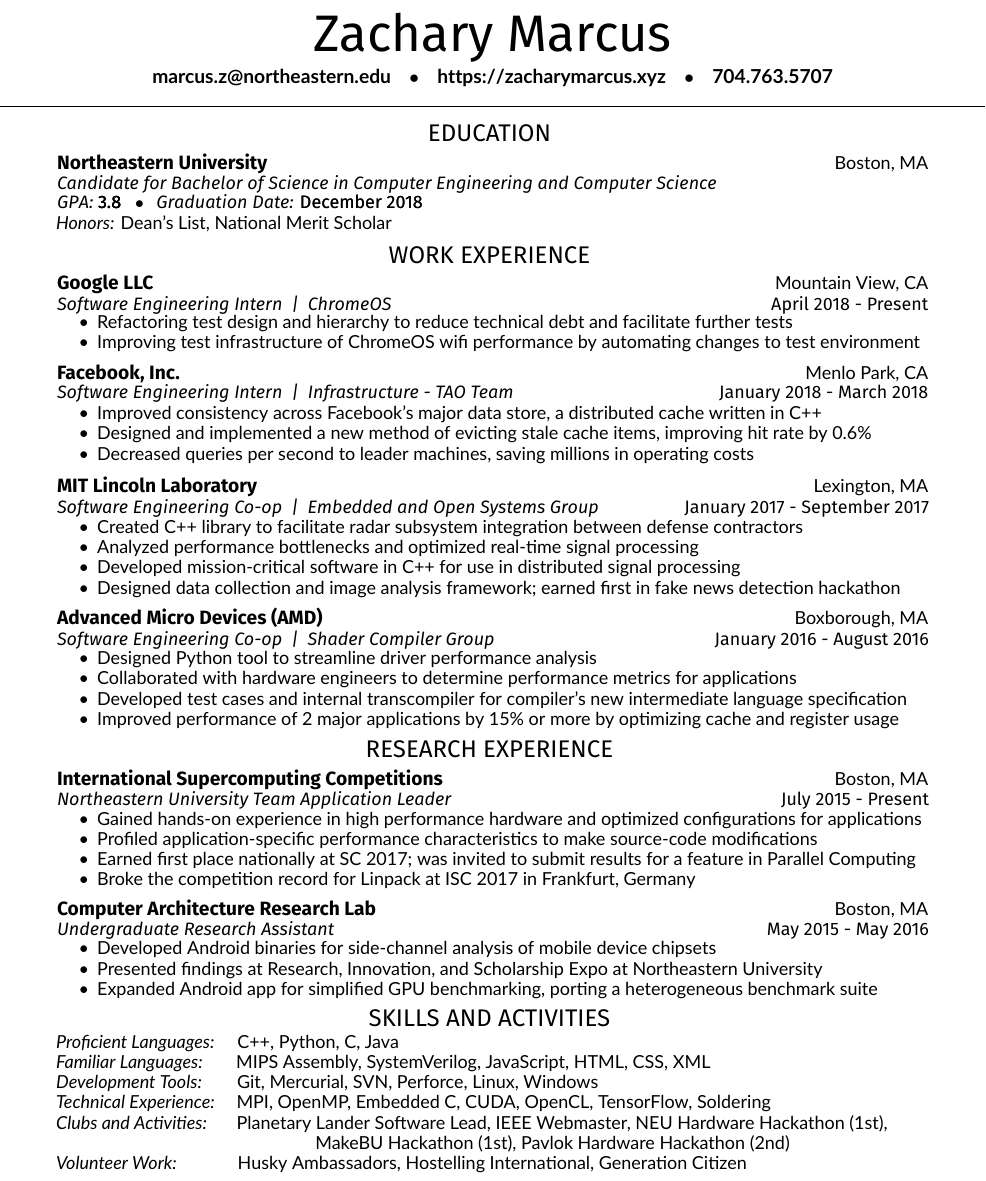
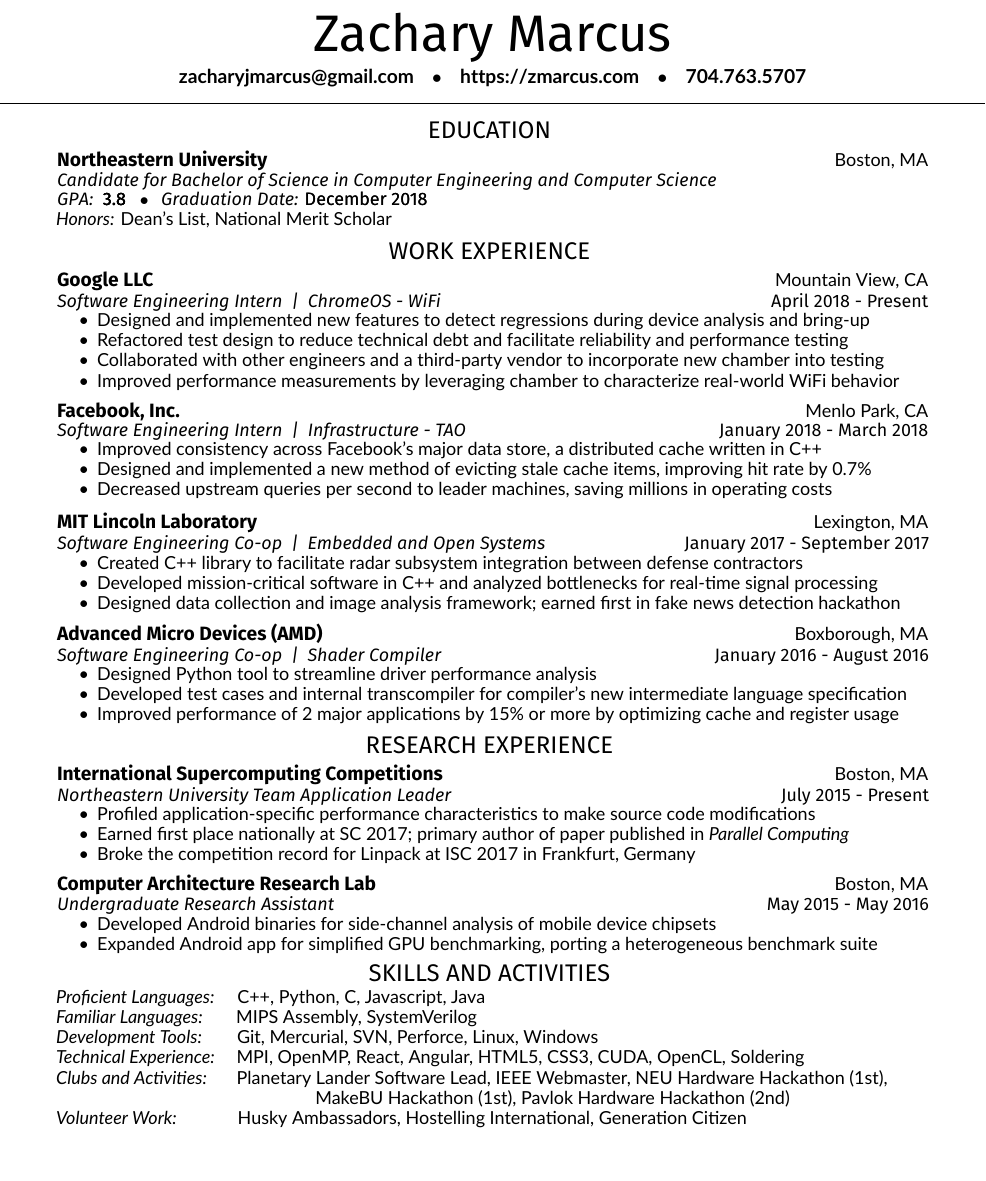
Before and after one commit to ZachMarcus/Resume-Latex, a LaTeX CV (main.tex): part of the page, cut so that both start at the same text. Compiled offline with XeLaTeX.

Commit message:
updated to newest version

```diff
--- a/main.tex
+++ b/main.tex
@@ -15,7 +15,7 @@
 
 
 \documentclass[]{resume-style}
-\title{zachary-marcus-resume-new}
+\title{zachary-marcus-resume}
 
 % - For colored links -
 %\hypersetup{colorlinks}
@@ -28,17 +28,18 @@
 
 \namesection{}{Zachary Marcus}{
 \vspace{-0.5mm}
-\bf{\href{mailto:marcus.z@northeastern.edu}{marcus.z@northeastern.edu}}
+\bf{\href{mailto:zacharyjmarcus@gmail.com}{zacharyjmarcus@gmail.com}}
 \hspace{3 mm}$\bullet$\hspace{3 mm}
-\bf{\urlstyle{same}\url{https://zacharymarcus.xyz}}
+\bf{\urlstyle{same}\url{https://zmarcus.com}}
 \hspace{3 mm}$\bullet$\hspace{3 mm}
 \bf{704.763.5707}
 \\
-\vspace{0.7mm}
-%\bf{Available for full-time positions May 2019}
+%\vspace{0.7mm}
 %\contournumber{1}
-%\contour{headings}{Available for computer engineering internship positions for January - June 2018} \\
-}
+%\contour{headings}{Seeking full-time positions May 2019} \\
+%\contour{headings}{Seeking full-time software engineering role at Facebook for 2019} \\
+%\contour{headings}{Seeking full-time software engineering role at Google for 2019} \\
+} % end namesection
 
 \smallskip
 
@@ -52,7 +53,9 @@
 \about{Candidate for Bachelor of Science in Computer Engineering and Computer Science}{} \\
 \vspace{0.25mm}
 \contournumber{3} % Print out contour 4 times on top of one another
-\textit{G\hspace{0.01mm}P\hspace{0.03mm}A\hspace{0.02mm}:  }\contour{subheadings}{3.8}
+% GPA letters seemed to be spaced out funny, manually adding space
+\textit{G\hspace{0.01mm}P\hspace{0.03mm}A\hspace{0.02mm}:  }
+\contour{subheadings}{3.8}
 \hspace{2mm}$\bullet$\hspace{2.75mm}\contournumber{1}\textit{Graduation Date:} \contour{subheadings}{December 2018}
 \vspace{0.8mm}
 
@@ -71,39 +74,37 @@
 \section{\hfill Work Experience \hfill}
 
 \runsubsection{Google LLC}{Mountain View, CA}
-\about{Software Engineering Intern\hspace{2mm}|\hspace{2mm}ChromeOS}{April 2018 - Present} \\
+\about{Software Engineering Intern\hspace{2mm}|\hspace{2mm}ChromeOS - WiFi}{April 2018 - Present} \\
 \vspace{0.5mm}
 \begin{tightemize}
-\vspace{-0.1mm}
-\item Refactoring test design and hierarchy to reduce technical debt and facilitate further tests
-\item Improving test infrastructure of ChromeOS wifi performance by automating changes to test environment
+\vspace{0.1mm}
+\item Designed and implemented new features to detect regressions during device analysis and bring-up
+\item Refactored test design to reduce technical debt and facilitate reliability and performance testing
+\item Collaborated with other engineers and a third-party vendor to incorporate new chamber into testing
+\item Improved performance measurements by leveraging chamber to characterize real-world WiFi behavior
 \end{tightemize}
 %------------------------------------------------
 \vspace{2mm}
 \runsubsection{Facebook, Inc.}{Menlo Park, CA}
 \vspace{0.25mm}
-\about{Software Engineering Intern\hspace{2mm}|\hspace{2mm}Infrastructure - TAO Team}{January 2018 - March 2018} \\
-\vspace{2mm}
+\about{Software Engineering Intern\hspace{2mm}|\hspace{2mm}Infrastructure - TAO}{January 2018 - March 2018} \\
+\vspace{1.5mm}
 \begin{tightemize}
 \vspace{-1.0mm}
 \item Improved consistency across Facebook's major data store, a distributed cache written in C++
-\item Designed and implemented a new method of evicting stale cache items, improving hit rate by 0.6\%
-\item Decreased queries per second to leader machines, saving millions in operating costs
+\item Designed and implemented a new method of evicting stale cache items, improving hit rate by 0.7\%
+\item Decreased upstream queries per second to leader machines, saving millions in operating costs
 \end{tightemize}
 
 %------------------------------------------------
 \vspace{2mm}
 \runsubsection{MIT Lincoln Laboratory}{Lexington, MA}
-\about{Software Engineering Co-op\hspace{2mm}|\hspace{2mm}Embedded and Open Systems Group}{January 2017 - September 2017}
+\about{Software Engineering Co-op\hspace{2mm}|\hspace{2mm}Embedded and Open Systems}{January 2017 - September 2017}
 \vspace{-1.35mm}
 \begin{tightemize}
 \vspace{\topsep} % Hacky fix for awkward extra vertical space
 \item Created C++ library to facilitate radar subsystem integration between defense contractors
-\item Analyzed performance bottlenecks and optimized real-time signal processing
-\item Developed mission-critical software in C++ for use in distributed signal processing
-%\item Leveraged open communication libraries to achieve high performance across platforms
-%\item Designed data collection framework in Python to gather gigabytes of data from news articles
-%\item Leveraged TensorFlow and image-processing libraries; earned first in fake news detection hackathon
+\item Developed mission-critical software in C++ and analyzed bottlenecks for real-time signal processing
 \item Designed data collection and image analysis framework; earned first in fake news detection hackathon
 \end{tightemize}
 
@@ -111,12 +112,11 @@
 \vspace{2mm}
 \runsubsection{Advanced Micro Devices (AMD)}{Boxborough, MA}
 \vspace{0.65mm}
-\about{Software Engineering Co-op\hspace{2mm}|\hspace{2mm}Shader Compiler Group}{January 2016 - August 2016}
+\about{Software Engineering Co-op\hspace{2mm}|\hspace{2mm}Shader Compiler}{January 2016 - August 2016}
 \vspace{1.28mm}
 \begin{tightemize}
 %\vspace{\topsep} % Hacky fix for awkward extra vertical space
 \item Designed Python tool to streamline driver performance analysis
-\item Collaborated with hardware engineers to determine performance metrics for applications
 \item Developed test cases and internal transcompiler for compiler's new intermediate language specification
 \item Improved performance of 2 major applications by 15\% or more by optimizing cache and register usage%used in production by millions % 50 million = XBOX1 + PS4 sales
 \end{tightemize}
@@ -129,9 +129,8 @@
 \about{Northeastern University Team Application Leader}{July 2015 - Present}
 \vspace{1.25mm}
 \begin{tightemize}
-\item Gained hands-on experience in high performance hardware and optimized configurations for applications
-\item Profiled application-specific performance characteristics to make source-code modifications
-\item Earned first place nationally at SC 2017; was invited to submit results for a feature in Parallel Computing
+\item Profiled application-specific performance characteristics to make source code modifications
+\item Earned first place nationally at SC 2017; primary author of paper published in \textit{Parallel Computing}
 \item Broke the competition record for Linpack at ISC 2017 in Frankfurt, Germany
 \end{tightemize}
 
@@ -144,7 +143,6 @@
 %\fontsize{11pt}{11pt}
 %\vspace{\topsep} % Hacky fix for awkward extra vertical space
 \item Developed Android binaries for side-channel analysis of mobile device chipsets
-\item Presented findings at Research, Innovation, and Scholarship Expo at Northeastern University
 \item Expanded Android app for simplified GPU benchmarking, porting a heterogeneous benchmark suite
 \end{tightemize}
 
@@ -153,10 +151,10 @@
 \vspace{3.1mm}
 \begin{tightemize}
 %\fontsize{11pt}{11pt}
-\skill{Proficient Languages:}{\hspace{5mm}C++, Python, C, Java}
-\skill{Familiar Languages:}{\hspace{7.29mm}MIPS Assembly, SystemVerilog, JavaScript, HTML, CSS, XML}
+\skill{Proficient Languages:}{\hspace{5mm}C++, Python, C, Javascript, Java}
+\skill{Familiar Languages:}{\hspace{7.29mm}MIPS Assembly, SystemVerilog}
 \skill{Development Tools:}{\hspace{7.68mm}Git, Mercurial, SVN, Perforce, Linux, Windows}
-\skill{Technical Experience:}{\hspace{3.4mm} MPI, OpenMP, Embedded C, CUDA, OpenCL, TensorFlow, Soldering}
+\skill{Technical Experience:}{\hspace{3.4mm} MPI, OpenMP, React, Angular, HTML5, CSS3, CUDA, OpenCL, Soldering}
 \skill{Clubs and Activities:}{\hspace{6.52mm}Planetary Lander Software Lead, IEEE Webmaster, NEU Hardware Hackathon (1st),}
 \skill{}{\hspace{56.8mm}MakeBU Hackathon (1st), Pavlok Hardware Hackathon (2nd)}
 %Boston-area pub crawl leader? Working proficiency in Spanish?
```
Also changed, not shown: zachary-marcus-resume.jpg, zachary-marcus-resume.pdf.
